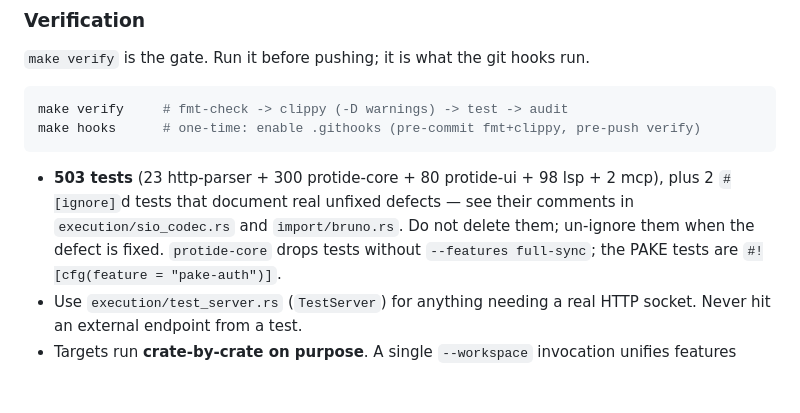
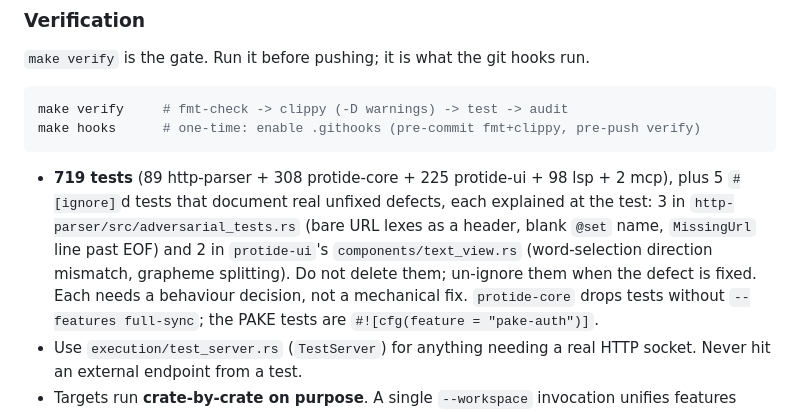
Before and after one commit to dreygur/protide, a Markdown page: CLAUDE.md, the part around the change. GitHub-like rendering; blank space fills up the shorter version.

Commit message:
docs: update test count to 719 and list the five known defects

````diff
--- a/CLAUDE.md
+++ b/CLAUDE.md
@@ -179,10 +179,13 @@ make verify     # fmt-check -> clippy (-D warnings) -> test -> audit
 make hooks      # one-time: enable .githooks (pre-commit fmt+clippy, pre-push verify)
 ```
 
-- **503 tests** (23 http-parser + 300 protide-core + 80 protide-ui + 98 lsp + 2 mcp),
-  plus 2 `#[ignore]`d tests that document real unfixed defects — see their comments
-  in `execution/sio_codec.rs` and `import/bruno.rs`. Do not delete them; un-ignore
-  them when the defect is fixed.
+- **719 tests** (89 http-parser + 308 protide-core + 225 protide-ui + 98 lsp + 2 mcp),
+  plus 5 `#[ignore]`d tests that document real unfixed defects, each explained at the
+  test: 3 in `http-parser/src/adversarial_tests.rs` (bare URL lexes as a header,
+  blank `@set` name, `MissingUrl` line past EOF) and 2 in `protide-ui`'s
+  `components/text_view.rs` (word-selection direction mismatch, grapheme splitting).
+  Do not delete them; un-ignore them when the defect is fixed. Each needs a
+  behaviour decision, not a mechanical fix.
   `protide-core` drops tests without `--features full-sync`; the PAKE tests are
   `#![cfg(feature = "pake-auth")]`.
 - Use `execution/test_server.rs` (`TestServer`) for anything needing a real HTTP
````
